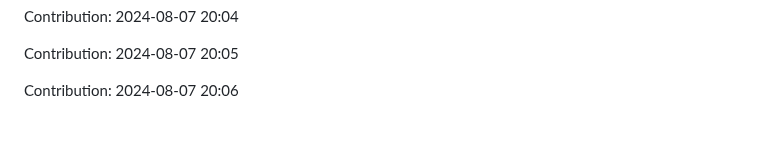
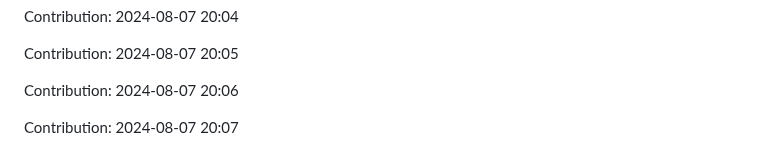
Before and after one commit to anand16-info/mystictouch, a Markdown page: README.md, the part around the change. Drawn GitHub-style; blank space fills up the shorter version.

Commit message:
"Contribution: 2024-08-07 20:07"

```diff
--- a/README.md
+++ b/README.md
@@ -345,3 +345,5 @@ Contribution: 2024-08-07 20:04
 Contribution: 2024-08-07 20:05
 
 Contribution: 2024-08-07 20:06
+
+Contribution: 2024-08-07 20:07
```
